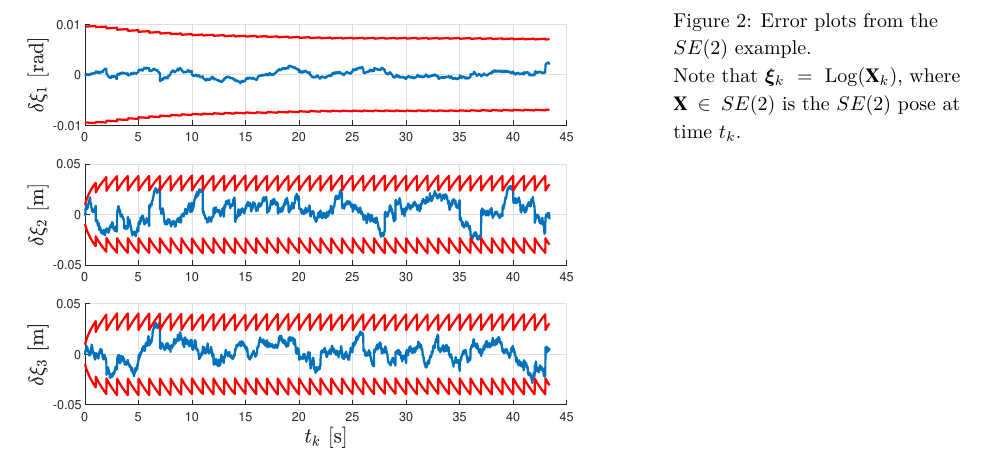
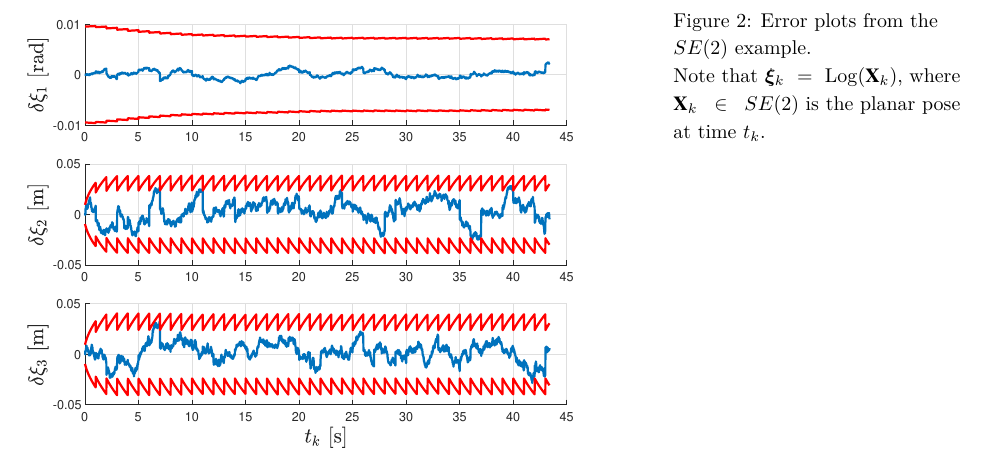
Before and after one commit to aalbaali/cpp_filter, a LaTeX document (doc/doc.tex): part of page 13 of 18, cut so that both start at the same text. The pictures show the PDF file doc/doc.pdf that the author committed with the source.

Commit message:
Fixed typos in the doc

```diff
--- a/doc/doc.tex
+++ b/doc/doc.tex
@@ -517,11 +517,11 @@
     \begin{figure}[h]
         \centering
         \includegraphics[width=\textwidth]{figs/se2_example_error_plots.eps}
-        \caption{Error plots from the $SE(2)$ example.\\ Note that $\mbs{\xi}_{k} = \Log(\mbf{X}_{k})$, where $\mbf{X}\in SE(2)$ is the $SE(2)$ pose at time $t_{k}$.}
+        \caption{Error plots from the $SE(2)$ example.\\ Note that $\mbs{\xi}_{k} = \Log(\mbf{X}_{k})$, where $\mbf{X}_{k}\in SE(2)$ is the planar pose at time $t_{k}$.}
         \label{fig:se2_example_error_plots}
     \end{figure}
 
-    \clearpage`
+    \clearpage
     \begin{appendices}
         \input{sections/appendices.tex}
     \end{appendices}
```
Also changed, not shown: doc/doc.pdf.
